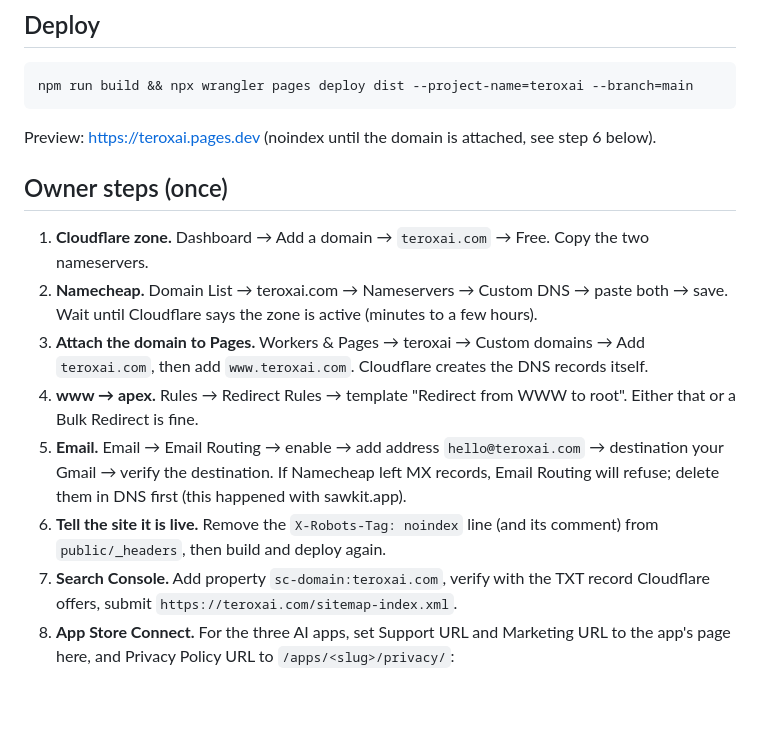
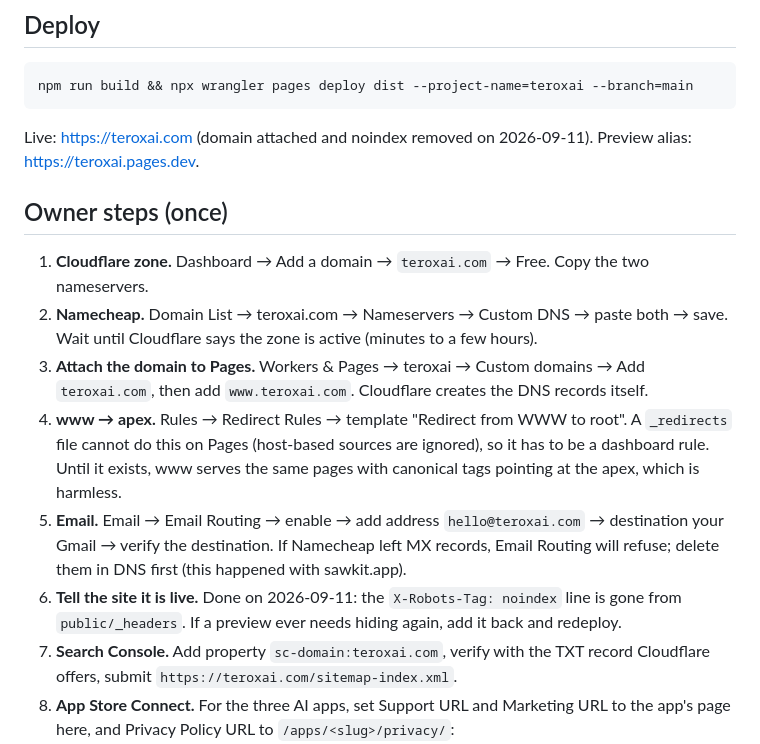
Before and after one commit to arterorx/teroxai-site, a Markdown page: README.md, the part around the change. Drawn GitHub-style; blank space fills up the shorter version.

Commit message:
README: site is live, www redirect is a dashboard rule

````diff
--- a/README.md
+++ b/README.md
@@ -24,16 +24,16 @@ npm run check:links    # every external link answers
 npm run build && npx wrangler pages deploy dist --project-name=teroxai --branch=main
 ```
 
-Preview: https://teroxai.pages.dev (noindex until the domain is attached, see step 6 below).
+Live: https://teroxai.com (domain attached and noindex removed on 2026-09-11). Preview alias: https://teroxai.pages.dev.
 
 ## Owner steps (once)
 
 1. **Cloudflare zone.** Dashboard → Add a domain → `teroxai.com` → Free. Copy the two nameservers.
 2. **Namecheap.** Domain List → teroxai.com → Nameservers → Custom DNS → paste both → save. Wait until Cloudflare says the zone is active (minutes to a few hours).
 3. **Attach the domain to Pages.** Workers & Pages → teroxai → Custom domains → Add `teroxai.com`, then add `www.teroxai.com`. Cloudflare creates the DNS records itself.
-4. **www → apex.** Rules → Redirect Rules → template "Redirect from WWW to root". Either that or a Bulk Redirect is fine.
+4. **www → apex.** Rules → Redirect Rules → template "Redirect from WWW to root". A `_redirects` file cannot do this on Pages (host-based sources are ignored), so it has to be a dashboard rule. Until it exists, www serves the same pages with canonical tags pointing at the apex, which is harmless.
 5. **Email.** Email → Email Routing → enable → add address `hello@teroxai.com` → destination your Gmail → verify the destination. If Namecheap left MX records, Email Routing will refuse; delete them in DNS first (this happened with sawkit.app).
-6. **Tell the site it is live.** Remove the `X-Robots-Tag: noindex` line (and its comment) from `public/_headers`, then build and deploy again.
+6. **Tell the site it is live.** Done on 2026-09-11: the `X-Robots-Tag: noindex` line is gone from `public/_headers`. If a preview ever needs hiding again, add it back and redeploy.
 7. **Search Console.** Add property `sc-domain:teroxai.com`, verify with the TXT record Cloudflare offers, submit `https://teroxai.com/sitemap-index.xml`.
 8. **App Store Connect.** For the three AI apps, set Support URL and Marketing URL to the app's page here, and Privacy Policy URL to `/apps/<slug>/privacy/`:
    - AI Photo Generator (6503450897): `https://teroxai.com/apps/ai-photo-generator/`, support `https://teroxai.com/apps/ai-photo-generator/support/`, privacy `https://teroxai.com/apps/ai-photo-generator/privacy/`
````
